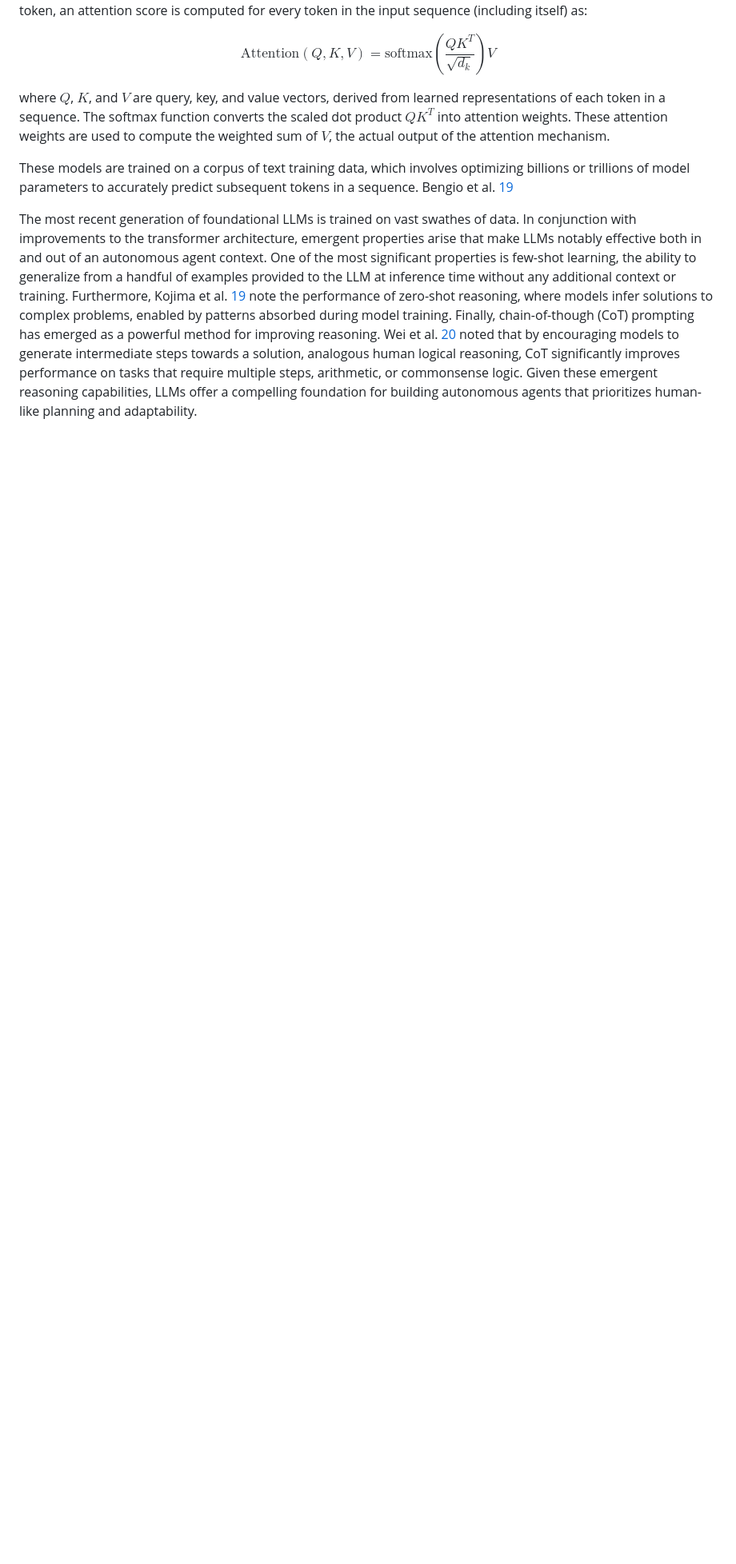
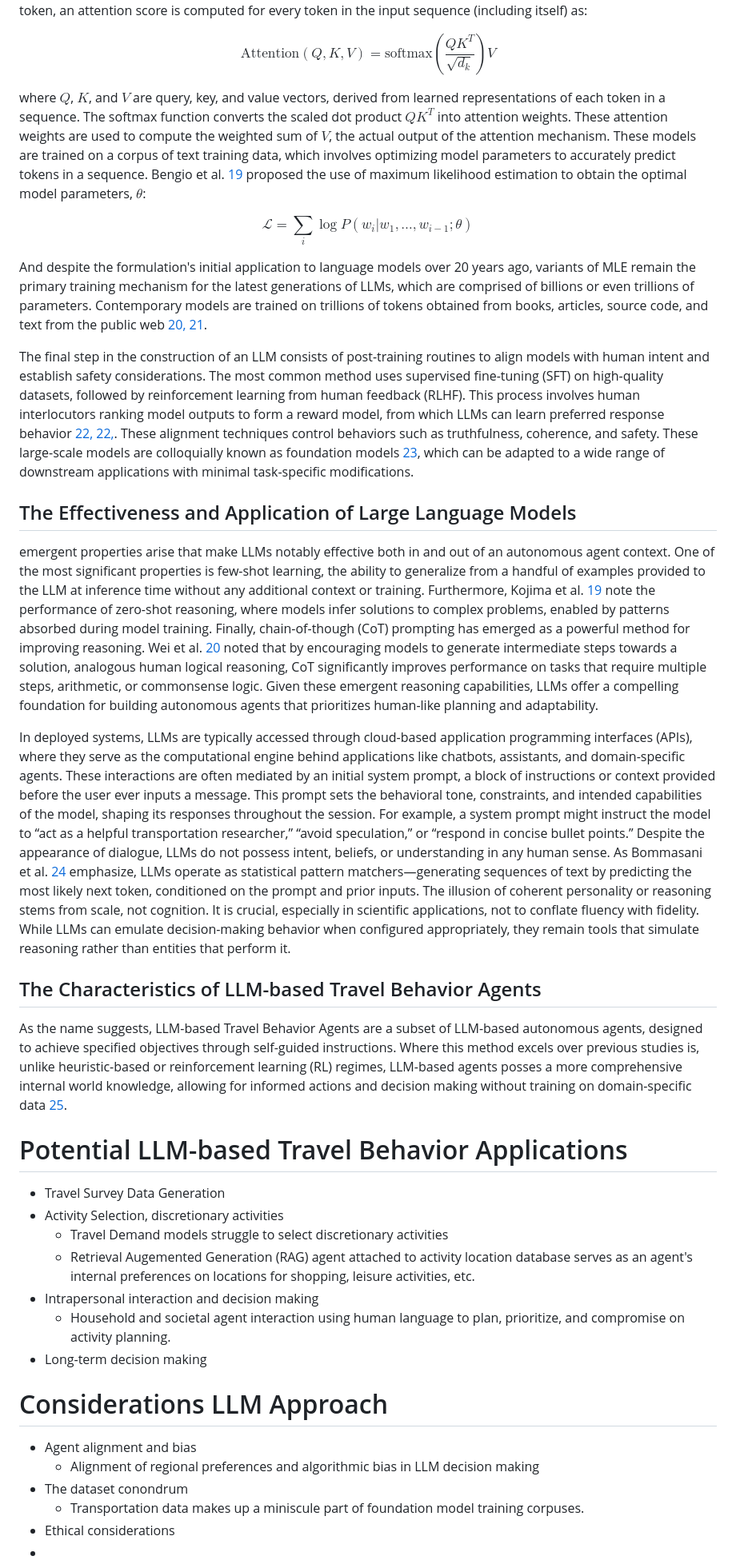
Before and after one commit to isalva2/synth-survey-gen, a Markdown page: docs/perspective.md, the part around one of its changes. Shown at 80% size. Rendered like a GitHub page; blank space fills up the shorter version.

Commit message:
perspective writing

```diff
--- a/docs/perspective.md
+++ b/docs/perspective.md
@@ -51,9 +51,40 @@ $$
 \text{Attention}(Q, K, V) = \text{softmax} \left(\frac{QK^T}{\sqrt{d_k}} \right)V
 $$
 
-where $\textit{Q}$, $\textit{K}$, and $\textit{V}$ are query, key, and value vectors, derived from learned representations of each token in a sequence. The softmax function converts the scaled dot product $QK^T$ into attention weights. These attention weights are used to compute the weighted sum of $\textit{V}$, the actual output of the attention mechanism.
+where $\textit{Q}$, $\textit{K}$, and $\textit{V}$ are query, key, and value vectors, derived from learned representations of each token in a sequence. The softmax function converts the scaled dot product $QK^T$ into attention weights. These attention weights are used to compute the weighted sum of $\textit{V}$, the actual output of the attention mechanism. These models are trained on a corpus of text training data, which involves optimizing model parameters to accurately predict tokens in a sequence. Bengio et al. [19](https://www.jmlr.org/papers/volume3/bengio03a/bengio03a.pdf) proposed the use of maximum likelihood estimation to obtain the optimal model parameters, $\theta$:
 
-These models are trained on a corpus of text training data, which involves optimizing billions or trillions of model parameters to accurately predict subsequent tokens in a sequence. Bengio et al. [19](https://www.jmlr.org/papers/volume3/bengio03a/bengio03a.pdf)
+$$
+\mathcal{L}=\sum_{i}\log P(w_i|w_1,\ldots, w_{i-1}; \theta)
+$$
 
+And despite the formulation's initial application to language models over 20 years ago, variants of MLE remain the primary training mechanism for the latest generations of LLMs, which are comprised of billions or even trillions of parameters. Contemporary models are trained on trillions of tokens obtained from books, articles, source code, and text from the public web [20,](https://arxiv.org/pdf/2005.14165) [21](https://arxiv.org/abs/2303.08774).
 
-The most recent generation of foundational LLMs is trained on vast swathes of data. In conjunction with improvements to the transformer architecture, emergent properties arise that make LLMs notably effective both in and out of an autonomous agent context. One of the most significant properties is few-shot learning, the ability to generalize from a handful of examples provided to the LLM at inference time without any additional context or training. Furthermore, Kojima et al. [19](http://arxiv.org/abs/2205.11916) note the performance of zero-shot reasoning, where models infer solutions to complex problems, enabled by patterns absorbed during model training. Finally, chain-of-though (CoT) prompting has emerged as a powerful method for improving reasoning. Wei et al. [20](https://arxiv.org/abs/2201.11903) noted that by encouraging models to generate intermediate steps towards a solution, analogous human logical reasoning, CoT significantly improves performance on tasks that require multiple steps, arithmetic, or commonsense logic. Given these emergent reasoning capabilities, LLMs offer a compelling foundation for building autonomous agents that prioritizes human-like planning and adaptability.
+The final step in the construction of an LLM consists of post-training routines to align models with human intent and establish safety considerations. The most common method uses supervised fine-tuning (SFT) on high-quality datasets, followed by reinforcement learning from human feedback (RLHF). This process involves human interlocutors ranking model outputs to form a reward model, from which LLMs can learn preferred response behavior [22,](https://arxiv.org/abs/1909.08593) [22,](https://arxiv.org/abs/2203.02155). These alignment techniques control behaviors such as truthfulness, coherence, and safety. These large-scale models are colloquially known as foundation models [23](https://hai.stanford.edu/news/introducing-center-research-foundation-models-crfm), which can be adapted to a wide range of downstream applications with minimal task-specific modifications.
+
+## The Effectiveness and Application of Large Language Models
+
+emergent properties arise that make LLMs notably effective both in and out of an autonomous agent context. One of the most significant properties is few-shot learning, the ability to generalize from a handful of examples provided to the LLM at inference time without any additional context or training. Furthermore, Kojima et al. [19](http://arxiv.org/abs/2205.11916) note the performance of zero-shot reasoning, where models infer solutions to complex problems, enabled by patterns absorbed during model training. Finally, chain-of-though (CoT) prompting has emerged as a powerful method for improving reasoning. Wei et al. [20](https://arxiv.org/abs/2203.02155) noted that by encouraging models to generate intermediate steps towards a solution, analogous human logical reasoning, CoT significantly improves performance on tasks that require multiple steps, arithmetic, or commonsense logic. Given these emergent reasoning capabilities, LLMs offer a compelling foundation for building autonomous agents that prioritizes human-like planning and adaptability.
+
+In deployed systems, LLMs are typically accessed through cloud-based application programming interfaces (APIs), where they serve as the computational engine behind applications like chatbots, assistants, and domain-specific agents. These interactions are often mediated by an initial system prompt, a block of instructions or context provided before the user ever inputs a message. This prompt sets the behavioral tone, constraints, and intended capabilities of the model, shaping its responses throughout the session. For example, a system prompt might instruct the model to “act as a helpful transportation researcher,” “avoid speculation,” or “respond in concise bullet points.” Despite the appearance of dialogue, LLMs do not possess intent, beliefs, or understanding in any human sense. As Bommasani et al. [24](https://www.nature.com/articles/s41586-023-06647-8) emphasize, LLMs operate as statistical pattern matchers—generating sequences of text by predicting the most likely next token, conditioned on the prompt and prior inputs. The illusion of coherent personality or reasoning stems from scale, not cognition. It is crucial, especially in scientific applications, not to conflate fluency with fidelity. While LLMs can emulate decision-making behavior when configured appropriately, they remain tools that simulate reasoning rather than entities that perform it.
+
+## The Characteristics of LLM-based Travel Behavior Agents
+
+As the name suggests, LLM-based Travel Behavior Agents are a subset of LLM-based autonomous agents, designed to achieve specified objectives through self-guided instructions. Where this method excels over previous studies is, unlike heuristic-based or reinforcement learning (RL) regimes, LLM-based agents posses a more comprehensive internal world knowledge, allowing for informed actions and decision making without training on domain-specific data [25](https://arxiv.org/pdf/2308.11432).
+
+# Potential LLM-based Travel Behavior Applications
+
+- Travel Survey Data Generation
+- Activity Selection, discretionary activities
+  - Travel Demand models struggle to select discretionary activities
+  - Retrieval Augemented Generation (RAG) agent attached to activity location database serves as an agent's internal preferences on locations for shopping, leisure activities, etc.
+- Intrapersonal interaction and decision making
+  - Household and societal agent interaction using human language to plan, prioritize, and compromise on activity planning.
+- Long-term decision making
+
+# Considerations LLM Approach
+ - Agent alignment and bias
+    - Alignment of regional preferences and algorithmic bias in LLM decision making
+ - The dataset conondrum
+   - Transportation data makes up a miniscule part of foundation model training corpuses.
+ - Ethical considerations
+ -
```
Also changed, not shown: other parts of docs/perspective.md (+2 -2 lines).
